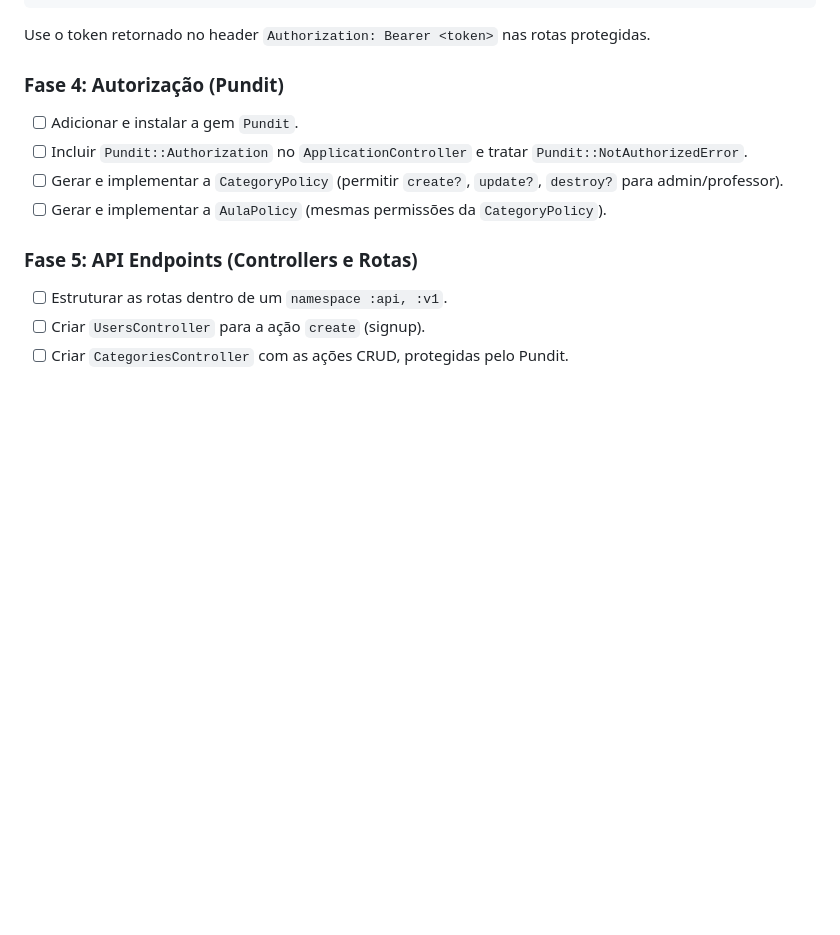
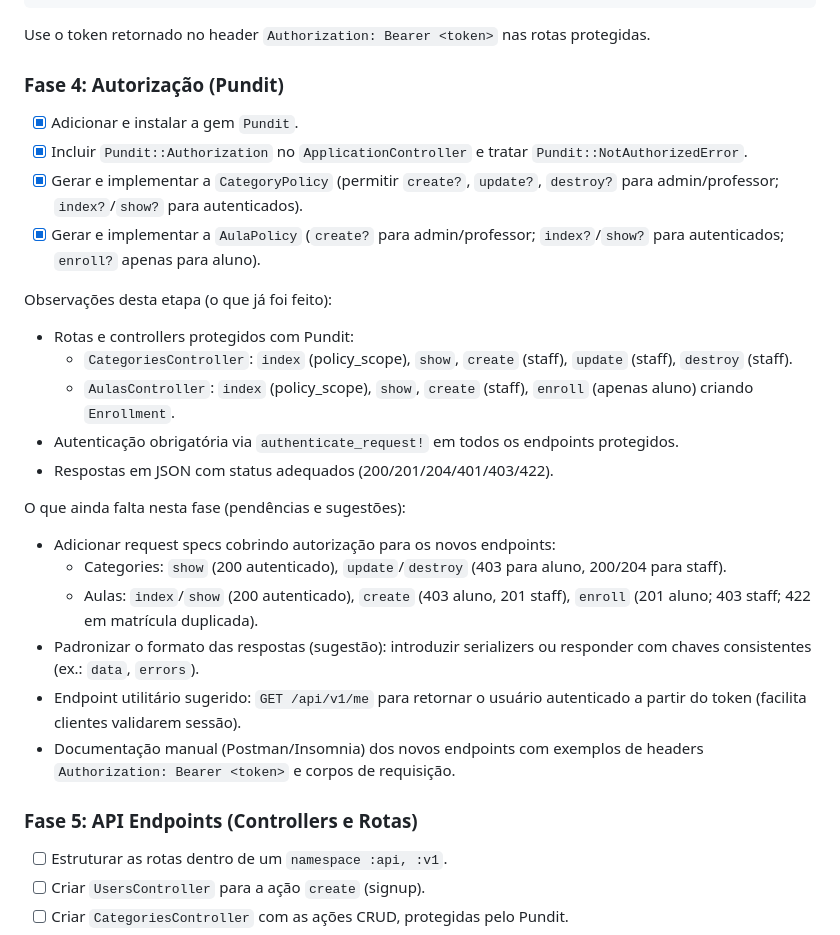
Before and after one commit to GabD-S/back-end-challenge, a Markdown page: Readme_proposta.md, the part around the change. Drawn GitHub-style; blank space fills up the shorter version.

Commit message:
docs(readme): update Phase 4 (Pundit) status with implemented items and pending observations/suggestions

```diff
--- a/Readme_proposta.md
+++ b/Readme_proposta.md
@@ -191,10 +191,25 @@ curl -i -X POST http://localhost:3000/api/v1/login \
 Use o token retornado no header `Authorization: Bearer <token>` nas rotas protegidas.
 
 ### Fase 4: Autorização (Pundit)
-- [ ] Adicionar e instalar a gem `Pundit`.
-- [ ] Incluir `Pundit::Authorization` no `ApplicationController` e tratar `Pundit::NotAuthorizedError`.
-- [ ] Gerar e implementar a `CategoryPolicy` (permitir `create?`, `update?`, `destroy?` para admin/professor).
-- [ ] Gerar e implementar a `AulaPolicy` (mesmas permissões da `CategoryPolicy`).
+- [x] Adicionar e instalar a gem `Pundit`.
+- [x] Incluir `Pundit::Authorization` no `ApplicationController` e tratar `Pundit::NotAuthorizedError`.
+- [x] Gerar e implementar a `CategoryPolicy` (permitir `create?`, `update?`, `destroy?` para admin/professor; `index?`/`show?` para autenticados).
+- [x] Gerar e implementar a `AulaPolicy` (`create?` para admin/professor; `index?`/`show?` para autenticados; `enroll?` apenas para aluno).
+
+Observações desta etapa (o que já foi feito):
+- Rotas e controllers protegidos com Pundit:
+    - `CategoriesController`: `index` (policy_scope), `show`, `create` (staff), `update` (staff), `destroy` (staff).
+    - `AulasController`: `index` (policy_scope), `show`, `create` (staff), `enroll` (apenas aluno) criando `Enrollment`.
+- Autenticação obrigatória via `authenticate_request!` em todos os endpoints protegidos.
+- Respostas em JSON com status adequados (200/201/204/401/403/422).
+
+O que ainda falta nesta fase (pendências e sugestões):
+- Adicionar request specs cobrindo autorização para os novos endpoints:
+    - Categories: `show` (200 autenticado), `update`/`destroy` (403 para aluno, 200/204 para staff).
+    - Aulas: `index`/`show` (200 autenticado), `create` (403 aluno, 201 staff), `enroll` (201 aluno; 403 staff; 422 em matrícula duplicada).
+- Padronizar o formato das respostas (sugestão): introduzir serializers ou responder com chaves consistentes (ex.: `data`, `errors`).
+- Endpoint utilitário sugerido: `GET /api/v1/me` para retornar o usuário autenticado a partir do token (facilita clientes validarem sessão).
+- Documentação manual (Postman/Insomnia) dos novos endpoints com exemplos de headers `Authorization: Bearer <token>` e corpos de requisição.
 
 ### Fase 5: API Endpoints (Controllers e Rotas)
 - [ ] Estruturar as rotas dentro de um `namespace :api, :v1`.
```
